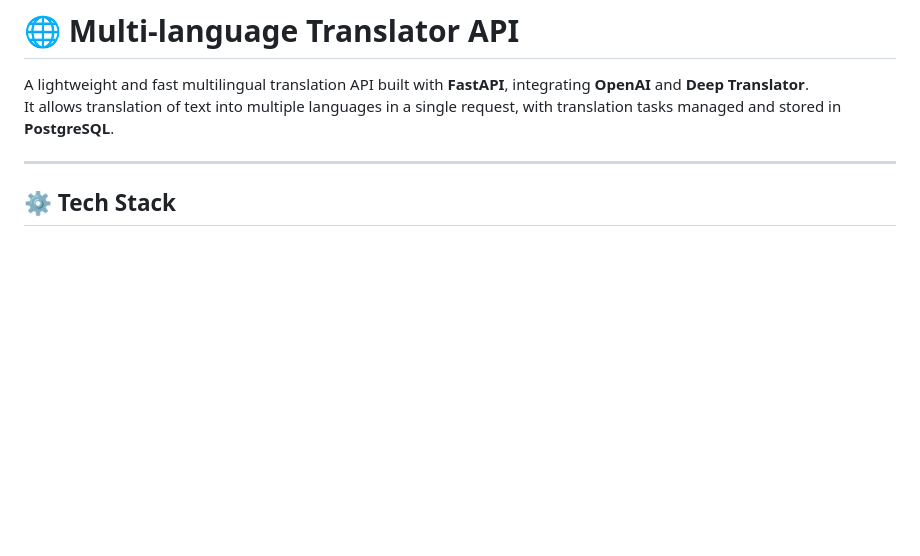
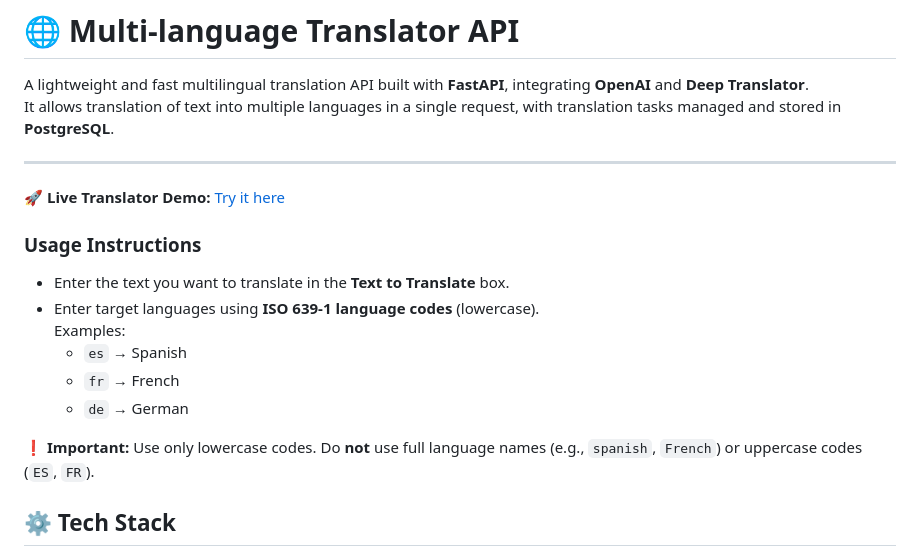
Before and after one commit to hunterarghya/Multi-language-translator-API, a Markdown page: README.md, the part around the change. Drawn GitHub-style; blank space fills up the shorter version.

```diff
--- a/README.md
+++ b/README.md
@@ -4,6 +4,19 @@ A lightweight and fast multilingual translation API built with **FastAPI**, inte
 It allows translation of text into multiple languages in a single request, with translation tasks managed and stored in **PostgreSQL**.
 
 ---
+
+🚀 **Live Translator Demo:** [Try it here](https://multi-language-translator-api.onrender.com/index)
+
+### Usage Instructions
+
+- Enter the text you want to translate in the **Text to Translate** box.
+- Enter target languages using **ISO 639-1 language codes** (lowercase).
+  Examples:
+  - `es` → Spanish
+  - `fr` → French
+  - `de` → German
+
+❗ **Important:** Use only lowercase codes. Do **not** use full language names (e.g., `spanish`, `French`) or uppercase codes (`ES`, `FR`).
 
 ## ⚙️ Tech Stack
 
```
